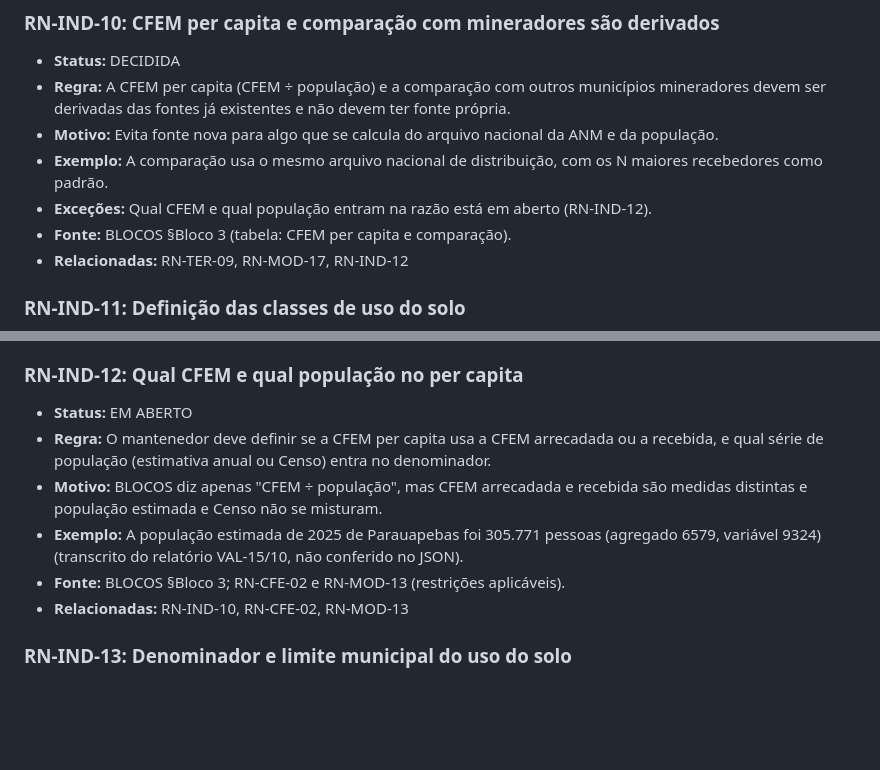
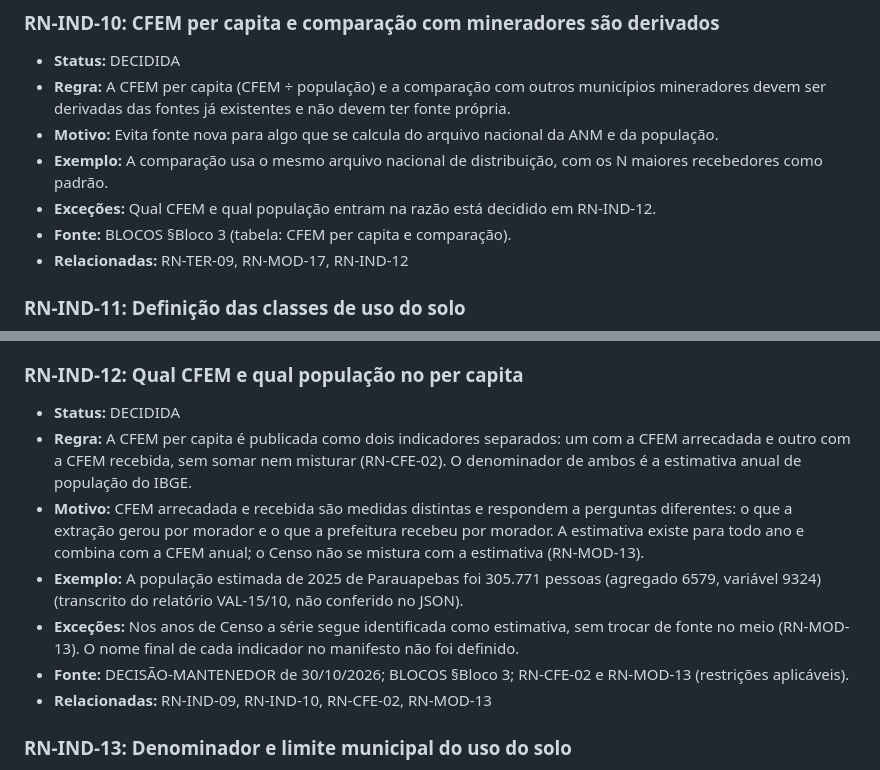
Before and after one commit to BrenoMelem/observatorio-cfem, a Markdown page: docs/regras-de-negocio/indicadores-derivados-e-compostos.md, 2 parts joined by grey strips. Rendered like a GitHub page; blank space fills up the shorter version.

```diff
--- a/docs/regras-de-negocio/indicadores-derivados-e-compostos.md
+++ b/docs/regras-de-negocio/indicadores-derivados-e-compostos.md
@@ -92,7 +92,7 @@ Fonte: DECISÕES §Indicadores compostos; BLOCOS §Bloco 6.
 - **Regra:** A CFEM per capita (CFEM ÷ população) e a comparação com outros municípios mineradores devem ser derivadas das fontes já existentes e não devem ter fonte própria.
 - **Motivo:** Evita fonte nova para algo que se calcula do arquivo nacional da ANM e da população.
 - **Exemplo:** A comparação usa o mesmo arquivo nacional de distribuição, com os N maiores recebedores como padrão.
-- **Exceções:** Qual CFEM e qual população entram na razão está em aberto (RN-IND-12).
+- **Exceções:** Qual CFEM e qual população entram na razão está decidido em RN-IND-12.
 - **Fonte:** BLOCOS §Bloco 3 (tabela: CFEM per capita e comparação).
 - **Relacionadas:** RN-TER-09, RN-MOD-17, RN-IND-12
 
@@ -105,12 +105,13 @@ Fonte: DECISÕES §Indicadores compostos; BLOCOS §Bloco 6.
 - **Relacionadas:** RN-IND-06, RN-IND-13
 
 ### RN-IND-12: Qual CFEM e qual população no per capita
-- **Status:** EM ABERTO
-- **Regra:** O mantenedor deve definir se a CFEM per capita usa a CFEM arrecadada ou a recebida, e qual série de população (estimativa anual ou Censo) entra no denominador.
-- **Motivo:** BLOCOS diz apenas "CFEM ÷ população", mas CFEM arrecadada e recebida são medidas distintas e população estimada e Censo não se misturam.
+- **Status:** DECIDIDA
+- **Regra:** A CFEM per capita é publicada como dois indicadores separados: um com a CFEM arrecadada e outro com a CFEM recebida, sem somar nem misturar (RN-CFE-02). O denominador de ambos é a estimativa anual de população do IBGE.
+- **Motivo:** CFEM arrecadada e recebida são medidas distintas e respondem a perguntas diferentes: o que a extração gerou por morador e o que a prefeitura recebeu por morador. A estimativa existe para todo ano e combina com a CFEM anual; o Censo não se mistura com a estimativa (RN-MOD-13).
 - **Exemplo:** A população estimada de 2025 de Parauapebas foi 305.771 pessoas (agregado 6579, variável 9324) (transcrito do relatório VAL-15/10, não conferido no JSON).
-- **Fonte:** BLOCOS §Bloco 3; RN-CFE-02 e RN-MOD-13 (restrições aplicáveis).
-- **Relacionadas:** RN-IND-10, RN-CFE-02, RN-MOD-13
+- **Exceções:** Nos anos de Censo a série segue identificada como estimativa, sem trocar de fonte no meio (RN-MOD-13). O nome final de cada indicador no manifesto não foi definido.
+- **Fonte:** DECISÃO-MANTENEDOR de 30/10/2026; BLOCOS §Bloco 3; RN-CFE-02 e RN-MOD-13 (restrições aplicáveis).
+- **Relacionadas:** RN-IND-09, RN-IND-10, RN-CFE-02, RN-MOD-13
 
 ### RN-IND-13: Denominador e limite municipal do uso do solo
 - **Status:** DECIDIDA
```
Also changed, not shown: docs/regras-de-negocio/README.md (+1 -1 lines), docs/regras-de-negocio/pendencias.md (+0 -1 lines).
